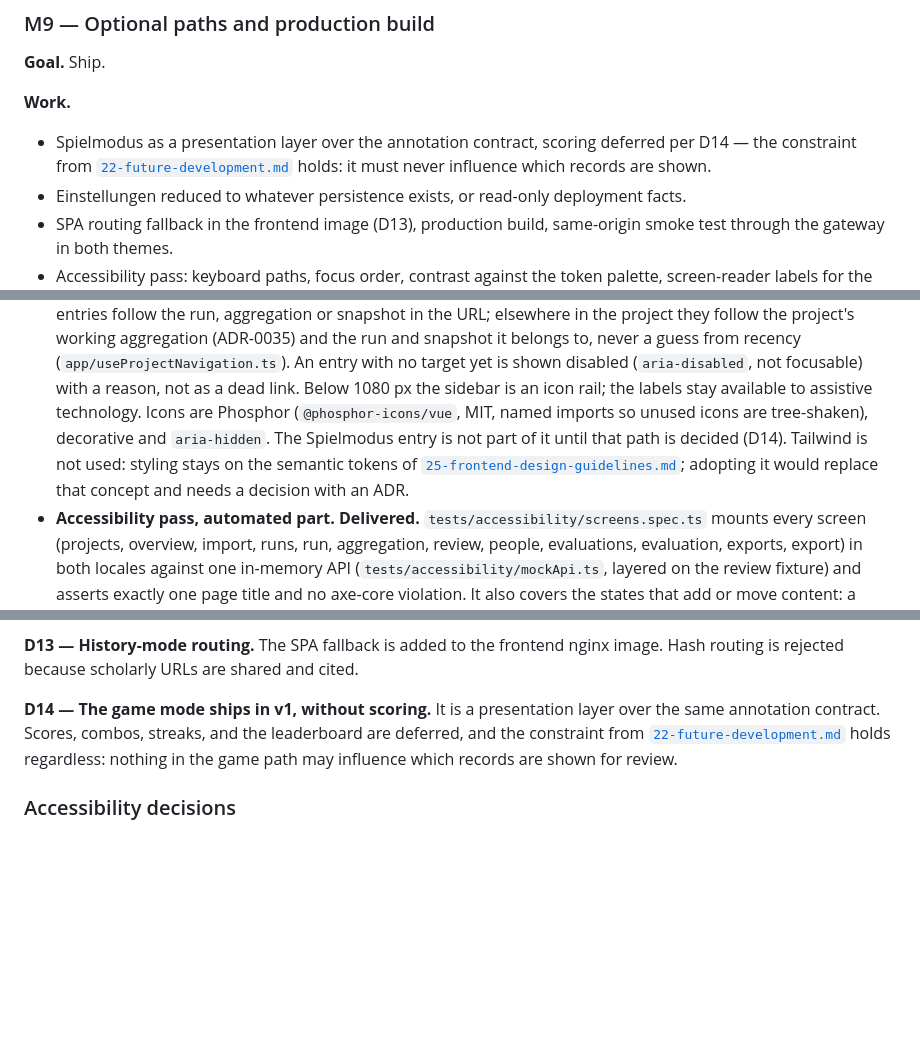
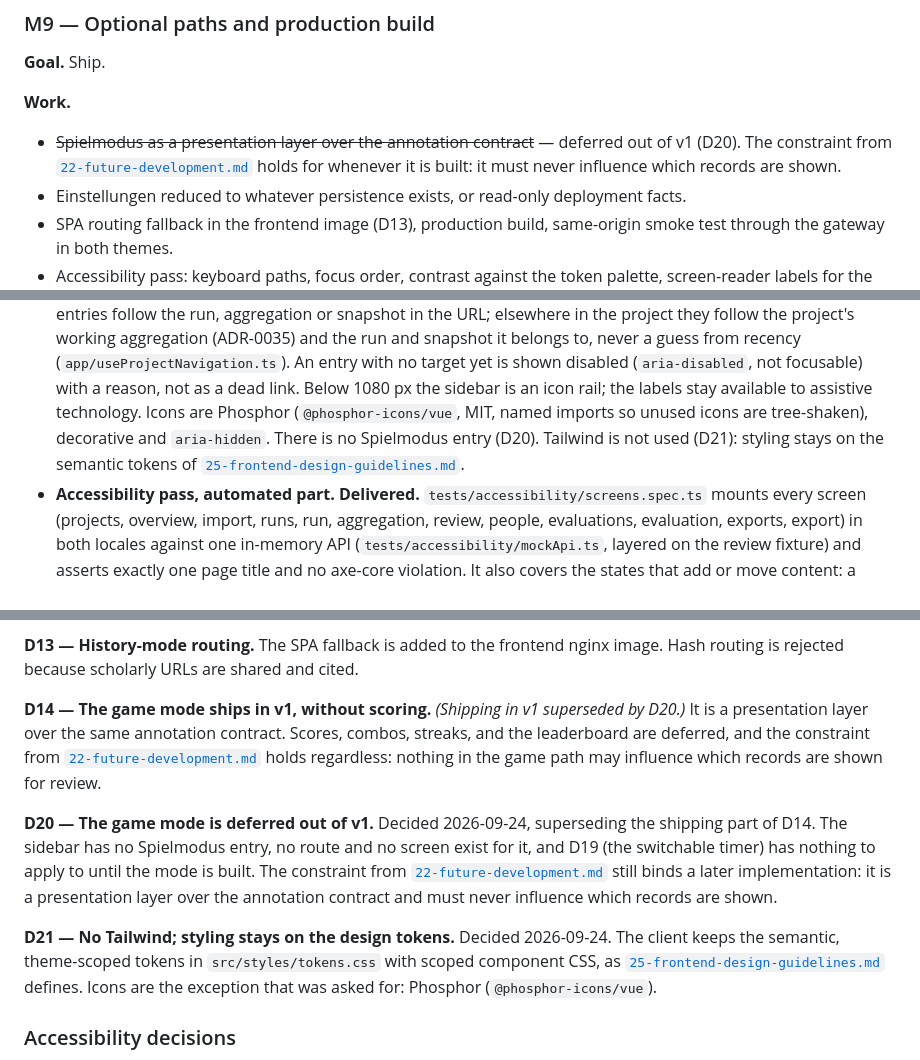
Before and after one commit to telota/gendertagger, a Markdown page: docs/24-frontend-delivery-plan.md, 3 parts joined by grey strips. Drawn GitHub-style; blank space fills up the shorter version.

Commit message:
docs(frontend): defer the game mode (D20) and keep tokens instead of Tailwind (D21)
Co-Authored-By: Claude Sonnet 5 <noreply@anthropic.com>

```diff
--- a/docs/24-frontend-delivery-plan.md
+++ b/docs/24-frontend-delivery-plan.md
@@ -742,9 +742,9 @@ closed; what is still open is one limit of the development seed (below).
 
 **Work.**
 
-- Spielmodus as a presentation layer over the annotation contract, scoring deferred per D14 — the
-  constraint from [`22-future-development.md`](22-future-development.md) holds: it must never influence
-  which records are shown.
+- ~~Spielmodus as a presentation layer over the annotation contract~~ — deferred out of v1 (D20). The
+  constraint from [`22-future-development.md`](22-future-development.md) holds for whenever it is built: it must
+  never influence which records are shown.
 - Einstellungen reduced to whatever persistence exists, or read-only deployment facts.
 - SPA routing fallback in the frontend image (D13), production build, same-origin smoke test through the
   gateway in both themes.
@@ -764,10 +764,9 @@ resolve, and the review path works end to end behind a real session.
   it belongs to, never a guess from recency (`app/useProjectNavigation.ts`). An entry with no target yet is shown
   disabled (`aria-disabled`, not focusable) with a reason, not as a dead link. Below 1080 px the sidebar is an
   icon rail; the labels stay available to assistive technology. Icons are Phosphor (`@phosphor-icons/vue`,
-  MIT, named imports so unused icons are tree-shaken), decorative and `aria-hidden`. The Spielmodus entry is not
-  part of it until that path is decided (D14). Tailwind is not used: styling stays on the semantic tokens of
-  [`25-frontend-design-guidelines.md`](25-frontend-design-guidelines.md); adopting it would replace that concept
-  and needs a decision with an ADR.
+  MIT, named imports so unused icons are tree-shaken), decorative and `aria-hidden`. There is no Spielmodus
+  entry (D20). Tailwind is not used (D21): styling stays on the semantic tokens of
+  [`25-frontend-design-guidelines.md`](25-frontend-design-guidelines.md).
 - **Accessibility pass, automated part. Delivered.** `tests/accessibility/screens.spec.ts` mounts every screen
   (projects, overview, import, runs, run, aggregation, review, people, evaluations, evaluation, exports, export) in
   both locales against one in-memory API (`tests/accessibility/mockApi.ts`, layered on the review fixture) and asserts
@@ -1036,10 +1035,21 @@ it.
 **D13 — History-mode routing.** The SPA fallback is added to the frontend nginx image. Hash routing is
 rejected because scholarly URLs are shared and cited.
 
-**D14 — The game mode ships in v1, without scoring.** It is a presentation layer over the same annotation
+**D14 — The game mode ships in v1, without scoring.** _(Shipping in v1 superseded by D20.)_ It is a presentation layer over the same annotation
 contract. Scores, combos, streaks, and the leaderboard are deferred, and the constraint from
 [`22-future-development.md`](22-future-development.md) holds regardless: nothing in the game path may
 influence which records are shown for review.
+
+**D20 — The game mode is deferred out of v1.** Decided 2026-09-24, superseding the shipping part of D14. The
+sidebar has no Spielmodus entry, no route and no screen exist for it, and D19 (the switchable timer) has nothing to
+apply to until the mode is built. The constraint from [`22-future-development.md`](22-future-development.md)
+still binds a later implementation: it is a presentation layer over the annotation contract and must never
+influence which records are shown.
+
+**D21 — No Tailwind; styling stays on the design tokens.** Decided 2026-09-24. The client keeps the semantic,
+theme-scoped tokens in `src/styles/tokens.css` with scoped component CSS, as
+[`25-frontend-design-guidelines.md`](25-frontend-design-guidelines.md) defines. Icons are the exception that
+was asked for: Phosphor (`@phosphor-icons/vue`).
 
 ### Accessibility decisions
 
```
Also changed, not shown: other parts of docs/24-frontend-delivery-plan.md (+2 -2 lines).
